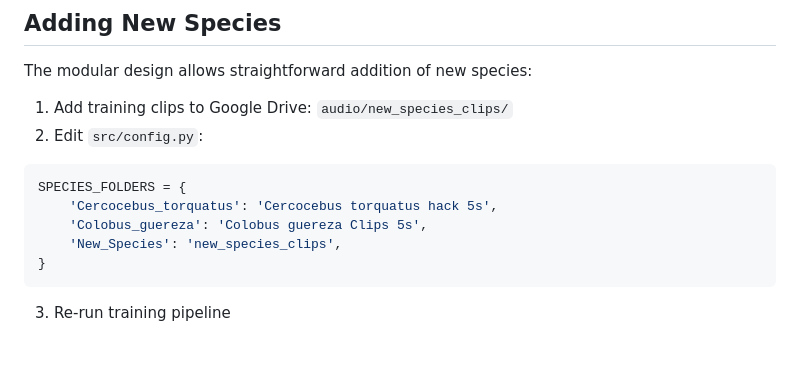
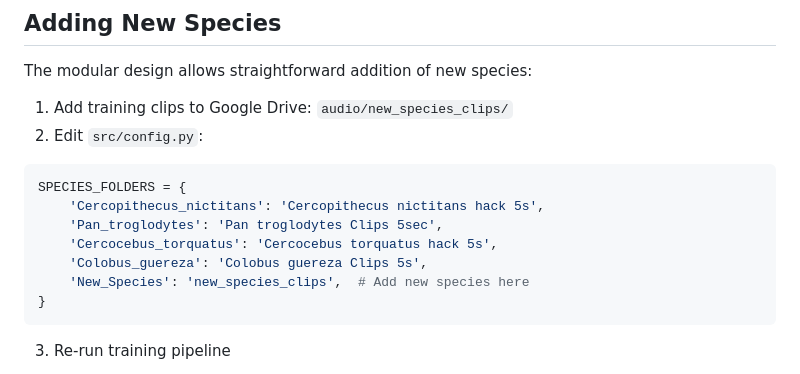
Before and after one commit to Mo119m/primates-sound-detection, a Markdown page: README.md, the part around one of its changes. GitHub-like rendering; blank space fills up the shorter version.

````diff
--- a/README.md
+++ b/README.md
@@ -233,9 +255,11 @@ The modular design allows straightforward addition of new species:
 
 ```python
 SPECIES_FOLDERS = {
+    'Cercopithecus_nictitans': 'Cercopithecus nictitans hack 5s',
+    'Pan_troglodytes': 'Pan troglodytes Clips 5sec',
     'Cercocebus_torquatus': 'Cercocebus torquatus hack 5s',
     'Colobus_guereza': 'Colobus guereza Clips 5s',
-    'New_Species': 'new_species_clips',
+    'New_Species': 'new_species_clips',  # Add new species here
 }
 ```
 
````
Also changed, not shown: other parts of README.md (+28 -6 lines).
